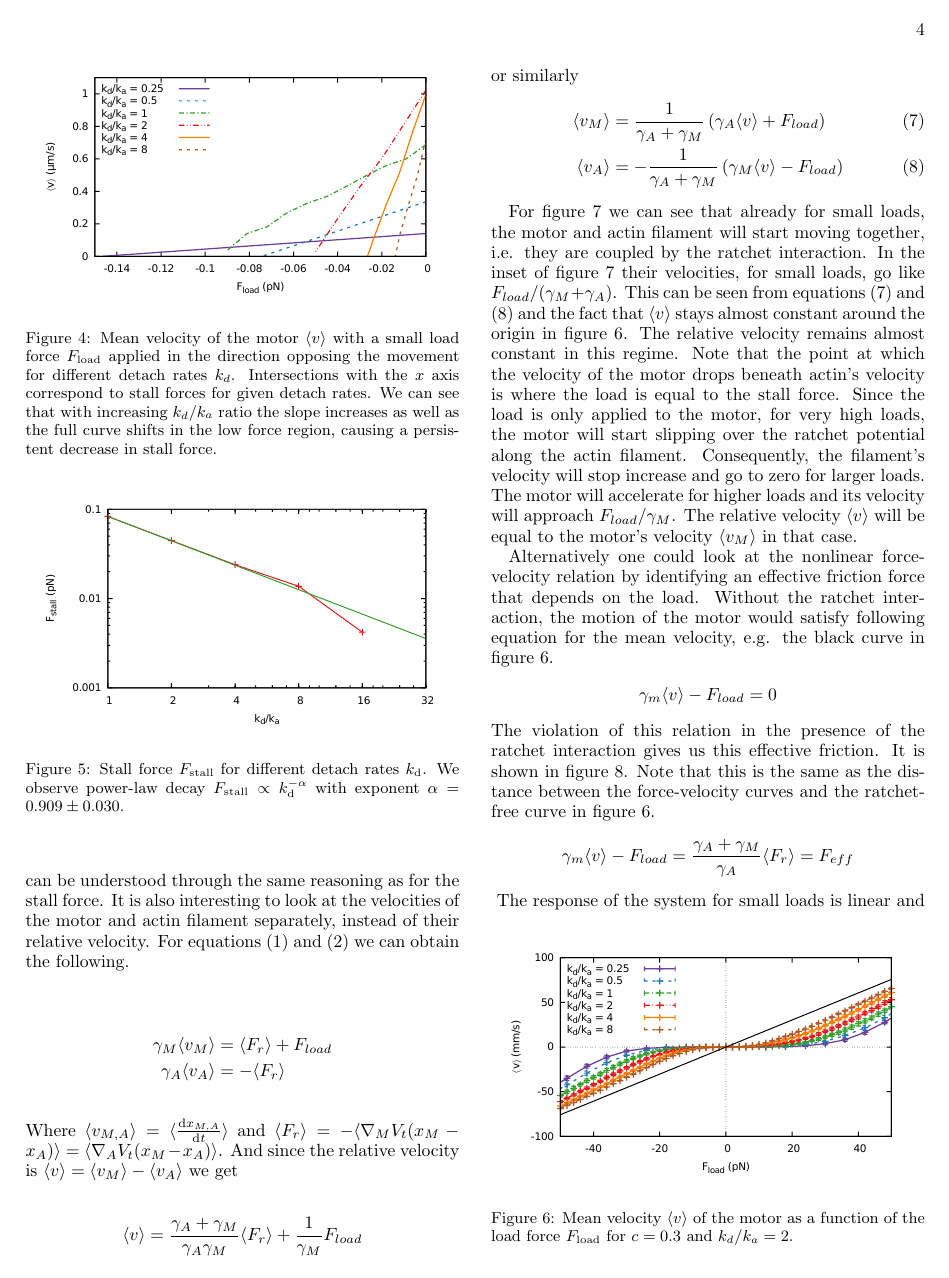
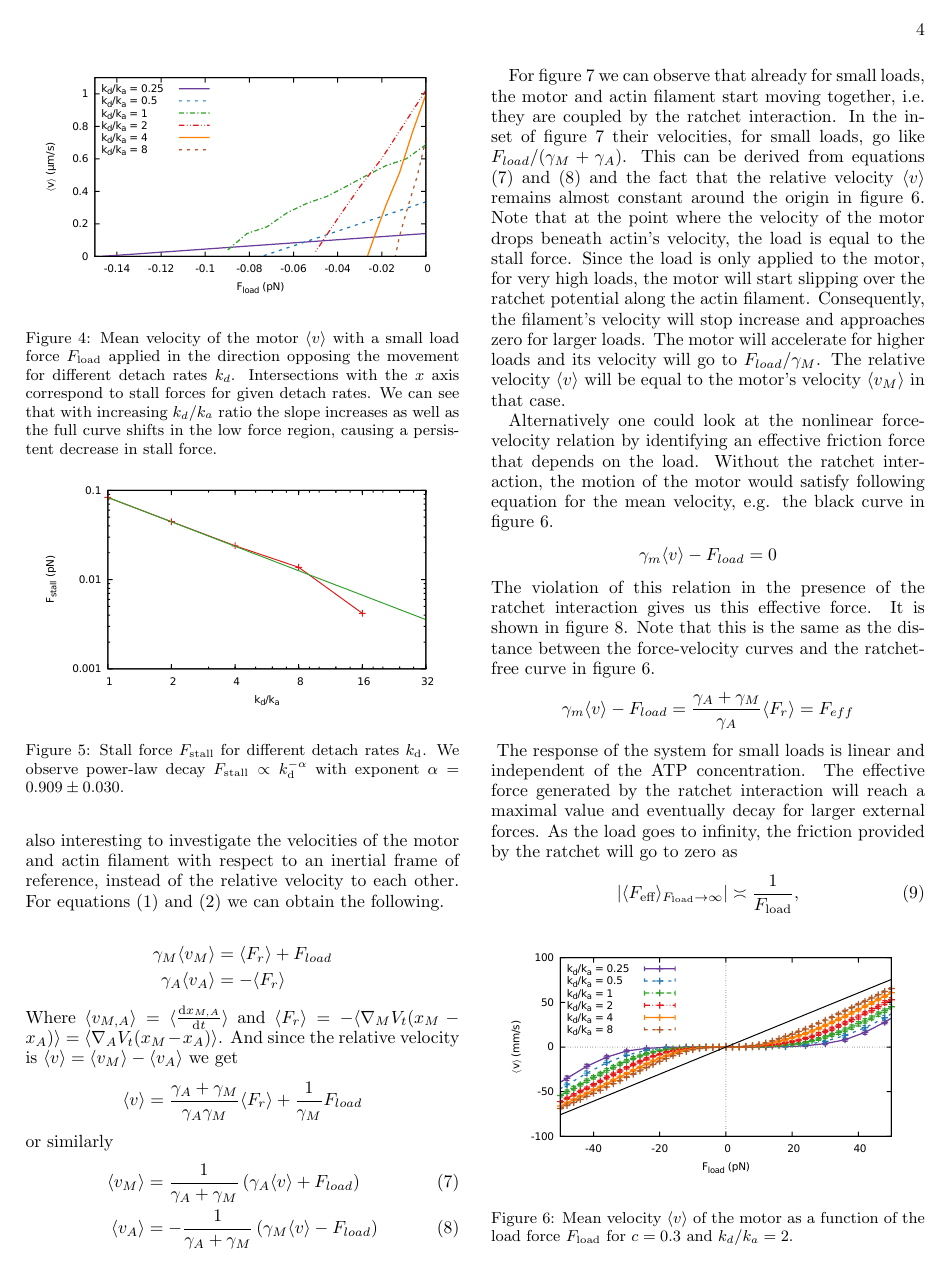
Before and after one commit to PieterBaerts/Ratchet, a LaTeX paper (Ratchet.tex): page 4 of 12. Compiled offline with pdfLaTeX.

Commit message:
Corrections in text, section force-velocity

```diff
--- a/Ratchet.tex
+++ b/Ratchet.tex
@@ -272,6 +272,6 @@ The larger the load, the closer the velocity will come to  $\frac{1}{\gamma_M}F_
 Curves for higher detach rates are closer to the curve for the completely unbound motor.
 The motor is more submissive to the external load, which can be understood through the same reasoning as for the stall force.
-It is also interesting to look at the velocities of the motor and actin filament separately, instead of their relative velocity.
+It is also interesting to investigate the velocities of the motor and actin filament with respect to an inertial frame of reference, instead of the relative velocity to each other.
 For equations (\ref{eom_M}) and (\ref{eom_A}) we can obtain the following.
 
 \begin{align*}
@@ -300,14 +300,13 @@ Inset: Zoomed to the linear regime around the origin.
 }
 \label{Fig: ind_v}
 \end{figure}
-For figure \ref{Fig: ind_v} we can see that already for small loads, the motor and actin filament will start moving together, i.e. they are coupled by the ratchet interaction.
+For figure \ref{Fig: ind_v} we can observe that already for small loads, the motor and actin filament start moving together, i.e. they are coupled by the ratchet interaction.
 In the inset of figure \ref{Fig: ind_v} their velocities, for small loads, go like $F_{load}/(\gamma_M + \gamma_A)$.
-This can be seen from equations (\ref{velocity_M}) and (\ref{velocity_A}) and the fact that $\langle v \rangle$ stays almost constant around the origin in figure \ref{Fig: F_v}.
-The relative velocity remains almost constant in this regime.
-Note that the point at which the velocity of the motor drops beneath actin's velocity is where the load is equal to the stall force.
+This can be derived from equations (\ref{velocity_M}) and (\ref{velocity_A}) and the fact that the relative velocity $\langle v \rangle$ remains almost constant around the origin in figure \ref{Fig: F_v}.
+Note that at the point where the velocity of the motor drops beneath actin's velocity, the load is equal to the stall force.
 Since the load is only applied to the motor, for very high loads, the motor will start slipping over the ratchet potential along the actin filament.
-Consequently, the filament's velocity will stop increase and go to zero for larger loads.
-The motor will accelerate for higher loads and its velocity will approach $F_{load}/\gamma_M$.
+Consequently, the filament's velocity will stop increase and approaches zero for larger loads.
+The motor will accelerate for higher loads and its velocity will go to $F_{load}/\gamma_M$.
 The relative velocity $\langle v \rangle$ will be equal to the motor's velocity $\langle v_M \rangle$ in that case.
 
 Alternatively one could look at the nonlinear force-velocity relation by identifying an effective friction force that depends on the load.
@@ -315,8 +314,8 @@ Without the ratchet interaction, the motion of the motor would satisfy following
 \begin{equation*}
 \gamma_{m}\langle v\rangle - F_{load} = 0
 \end{equation*}
-The violation of this relation in the presence of the ratchet interaction gives us this effective friction.
-It is shown in figure \ref{Fig: effective_friction}.
+The violation of this relation in the presence of the ratchet interaction gives us this effective force.
+It is shown in figure \ref{Fig: effective_force}.
 Note that this is the same as the distance between the force-velocity curves and the ratchet-free curve in figure \ref{Fig: F_v}.
 \begin{equation*}
 \gamma_{m} \langle v \rangle - F_{load} = \frac{\gamma_A + \gamma_M}{\gamma_A} \langle F_r \rangle = F_{eff}
@@ -324,11 +323,11 @@ Note that this is the same as the distance between the force-velocity curves and
 \begin{figure}[t]
 \centering
 \includegraphics[width=0.45\textwidth,height=!]{effective_friction}
-\caption{Effective friction depending on the load force on the motor.}
-\label{Fig: effective_friction}
+\caption{Effective force from the ratchet interaction depending on the load force on the motor.}
+\label{Fig: effective_force}
 \end{figure}
 The response of the system for small loads is linear and independent of the ATP concentration.
-The effective friction generated by the ratchet interaction will reach a maximal value and eventually decay for larger external forces.
+The effective force generated by the ratchet interaction will reach a maximal value and eventually decay for larger external forces.
 As the load goes to infinity, the friction provided by the ratchet will go to zero as
 \begin{equation}
 \left| \langle F_\text{eff} \rangle_{F_\text{load}\rightarrow\infty} \right| \asymp \frac{1}{F_\text{load}} ,
```
Also changed, not shown: Ratchet.tex (20 more changed lines).
